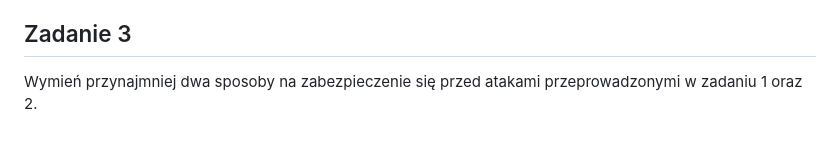
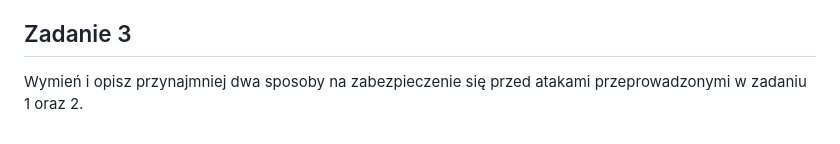
Before and after one commit to WSokoll/SQL-Injection-Demo, a Markdown page: README.md, the part around the change. Drawn GitHub-style.

```diff
--- a/README.md
+++ b/README.md
@@ -35,4 +35,4 @@ Należy wykorzystać wiedzę zdobytą w Zadaniu 1. Podatność, która umożliwi
 Podpowiedź: Sprawdź jak wygląda adres url podstrony account, z czego się składa i czy można go w pewien sposób zmodyfikować (500ka rzucana przez aplikację niekoniecznie musi być złym znakiem ;).
 
 ## Zadanie 3
-Wymień przynajmniej dwa sposoby na zabezpieczenie się przed atakami przeprowadzonymi w zadaniu 1 oraz 2.
+Wymień i opisz przynajmniej dwa sposoby na zabezpieczenie się przed atakami przeprowadzonymi w zadaniu 1 oraz 2.
```
